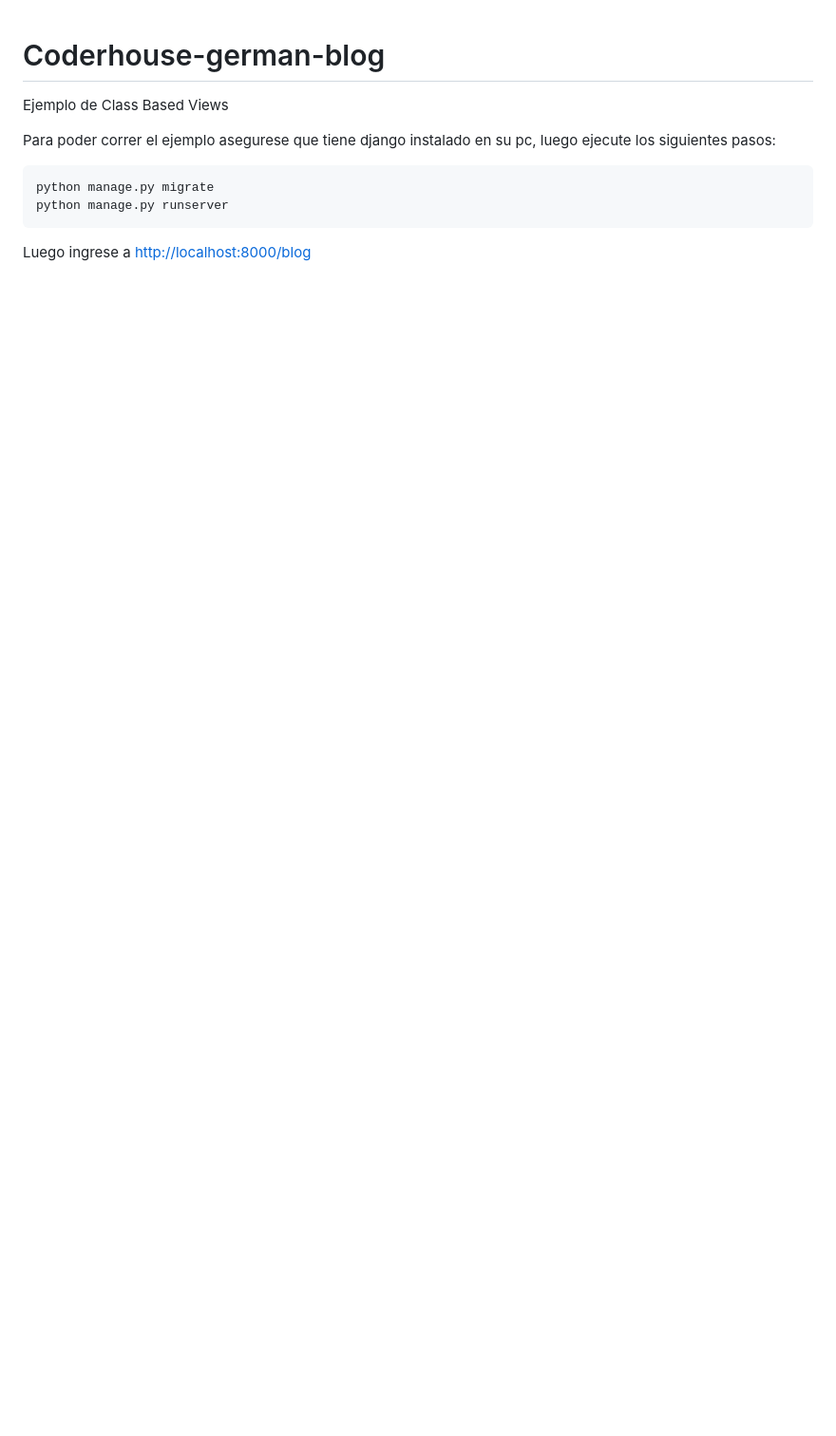
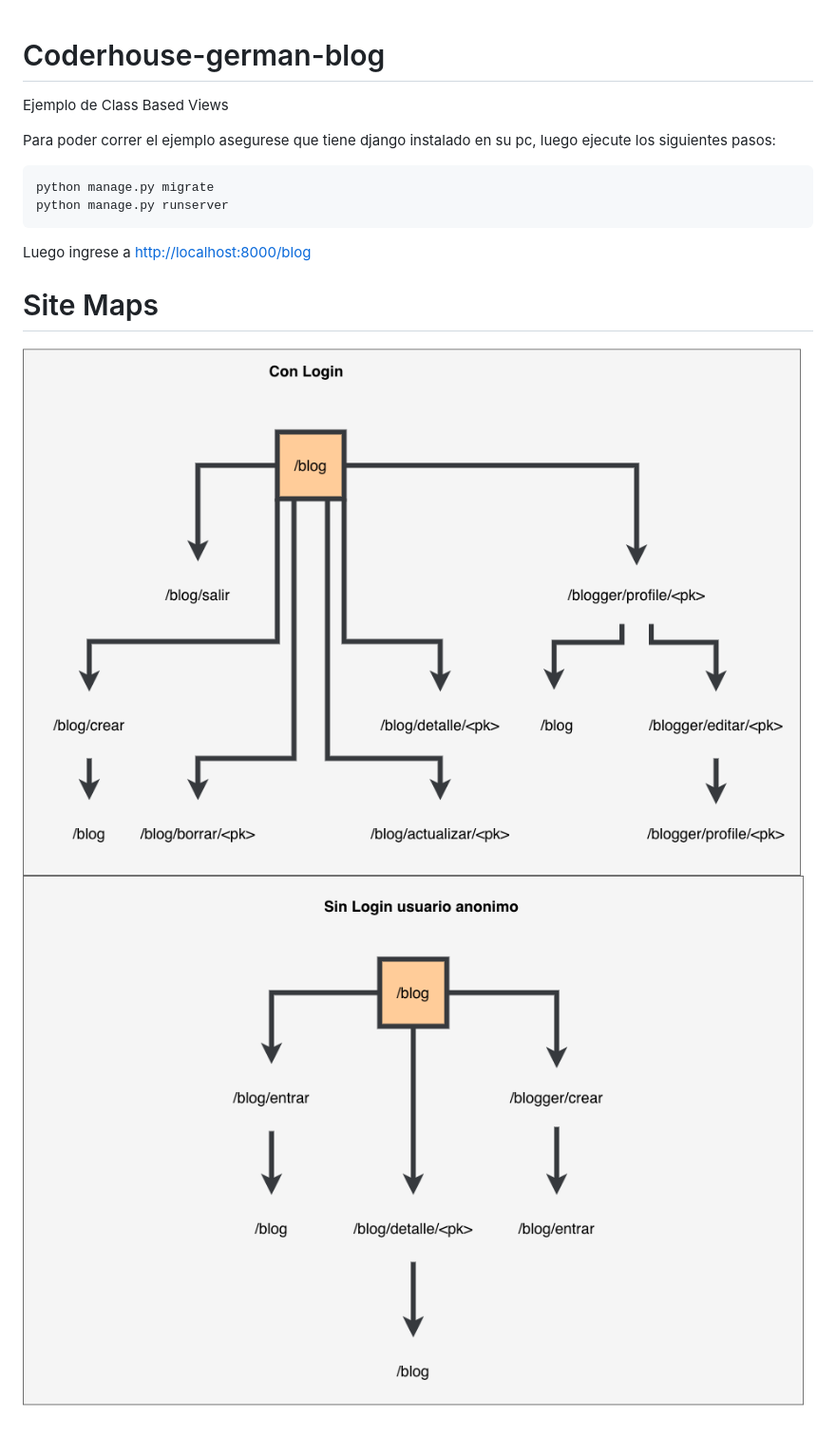
Before and after one commit to martinezger/Coderhouse-german-blog, a Markdown page: README.md, the part around the change. Shown: that part at 95% size. Rendered like a GitHub page; pictures changed too: site_map.drawio.png (added), site_map2.drawio.png (added); blank space fills up the shorter version.

Commit message:
agrego diagramas de site map

````diff
--- a/README.md
+++ b/README.md
@@ -9,3 +9,8 @@ python manage.py runserver
 ```
 
 Luego ingrese a [http://localhost:8000/blog](http://localhost:8000/blog)
+
+# Site Maps
+
+![Con Login](./site_map.drawio.png)
+![Sin Login](./site_map2.drawio.png)
````
